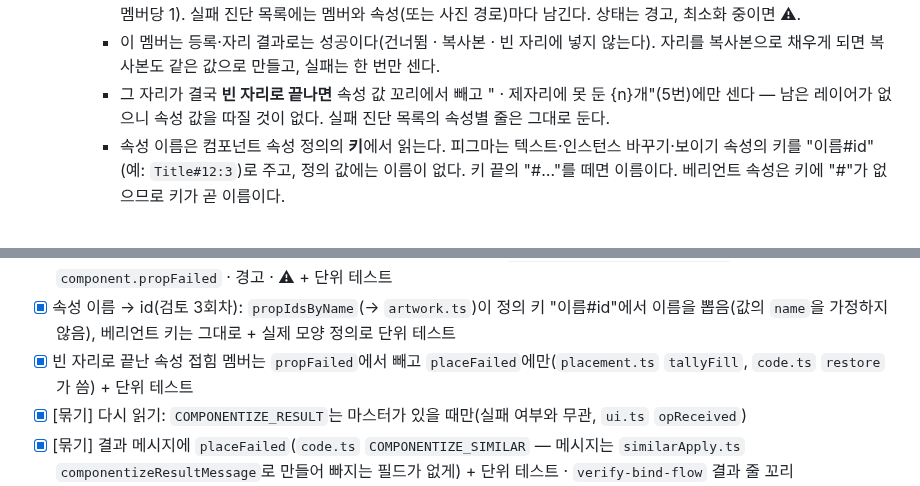
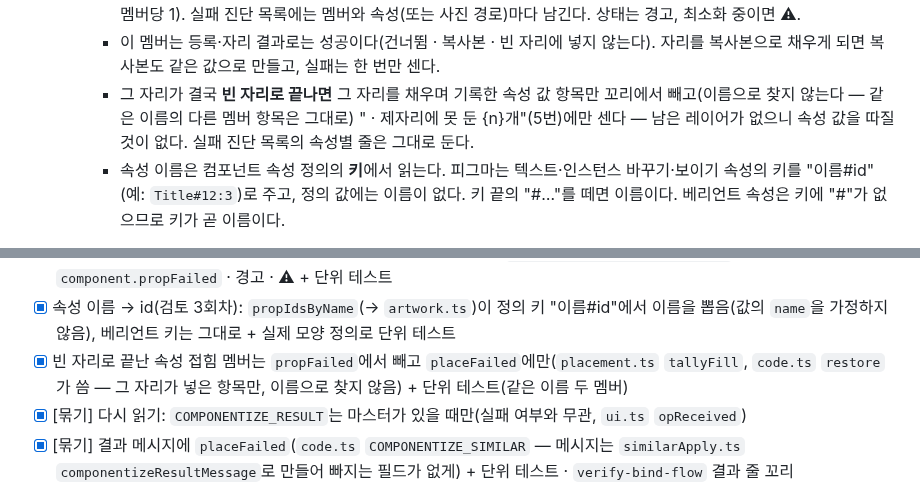
Before and after one commit to xnauddl/design, a Markdown page: docs/ia-v3.md, 2 parts joined by grey strips. Drawn GitHub-style.

Commit message:
docs(명세): QA #3 검토 4회차 — 빈 자리면 그 자리가 기록한 속성 값 항목만 뺌
§4.7 6번: 이름으로 찾지 않아 같은 이름의 다른 멤버 항목은 그대로. A.5 체크 문구.

Co-Authored-By: Claude Opus 5.5 <noreply@anthropic.com>
Claude-Session: https://claude.ai/code/session_01PEuwdZy2ToD2vZkVtDDd7m

```diff
--- a/docs/ia-v3.md
+++ b/docs/ia-v3.md
@@ -1046,7 +1046,7 @@
      - 속성 값은 한 번에 넣어 보고, 실패하면 속성마다 따로 넣어 본다. 그래도 안 되는 속성만 마스터 값으로 남는다.
      - 그 멤버(원본 레이어 이름)를 결과 줄 꼬리 " · 속성 값을 못 넣은 {n}개: {이름들}"에 한 번 센다(속성·사진 실패를 합쳐 멤버당 1). 실패 진단 목록에는 멤버와 속성(또는 사진 경로)마다 남긴다. 상태는 경고, 최소화 중이면 ⚠.
      - 이 멤버는 등록·자리 결과로는 성공이다(건너뜀 · 복사본 · 빈 자리에 넣지 않는다). 자리를 복사본으로 채우게 되면 복사본도 같은 값으로 만들고, 실패는 한 번만 센다.
-     - 그 자리가 결국 **빈 자리로 끝나면** 속성 값 꼬리에서 빼고 " · 제자리에 못 둔 {n}개"(5번)에만 센다 — 남은 레이어가 없으니 속성 값을 따질 것이 없다. 실패 진단 목록의 속성별 줄은 그대로 둔다.
+     - 그 자리가 결국 **빈 자리로 끝나면** 그 자리를 채우며 기록한 속성 값 항목만 꼬리에서 빼고(이름으로 찾지 않는다 — 같은 이름의 다른 멤버 항목은 그대로) " · 제자리에 못 둔 {n}개"(5번)에만 센다 — 남은 레이어가 없으니 속성 값을 따질 것이 없다. 실패 진단 목록의 속성별 줄은 그대로 둔다.
      - 속성 이름은 컴포넌트 속성 정의의 **키**에서 읽는다. 피그마는 텍스트·인스턴스 바꾸기·보이기 속성의 키를 "이름#id"(예: `Title#12:3`)로 주고, 정의 값에는 이름이 없다. 키 끝의 "#…"를 떼면 이름이다. 베리언트 속성은 키에 "#"가 없으므로 키가 곧 이름이다.
 7. **결과.** 바뀐 원본 수만큼 인스턴스(또는 [등록]의 복사본)가 생기고 부모·형제·그룹은 그대로다. 페이지 맨 위에 새로 생기는 레이어는 Components 페이지로 옮겨진 컴포넌트·세트뿐이다. 작업이 경고로 끝나도 파일을 바꿨으면 다시 읽는다(§4.1).
 
@@ -1519,7 +1519,7 @@ v1.0에서 레이어 › 컴포넌트 하위 탭은 **베타**다. 기본으로
 - [x] 등록 수 규칙(6번): `skipped`에 자리 실패를 넣지 않음. 속성 접힘의 인스턴스를 만든 뒤 예상 밖 예외가 나면 그 인스턴스를 지움(`code.ts` `make`)
 - [x] 속성 값을 못 넣을 때(6번, 2026-11-04 결정): 인스턴스는 남기고 마스터 값, `applyInstancePropValues`(→ `artwork.ts`)가 실패한 속성을 돌려줌(한 번에 → 속성마다), 사진 이식 실패도 같이. `COMPONENTS_RESULT.propFailed` · 꼬리 `component.propFailed` · 경고 · ⚠ + 단위 테스트
 - [x] 속성 이름 → id(검토 3회차): `propIdsByName`(→ `artwork.ts`)이 정의 키 "이름#id"에서 이름을 뽑음(값의 `name`을 가정하지 않음), 베리언트 키는 그대로 + 실제 모양 정의로 단위 테스트
-- [x] 빈 자리로 끝난 속성 접힘 멤버는 `propFailed`에서 빼고 `placeFailed`에만(`placement.ts` `tallyFill`, `code.ts` `restore`가 씀) + 단위 테스트
+- [x] 빈 자리로 끝난 속성 접힘 멤버는 `propFailed`에서 빼고 `placeFailed`에만(`placement.ts` `tallyFill`, `code.ts` `restore`가 씀 — 그 자리가 넣은 항목만, 이름으로 찾지 않음) + 단위 테스트(같은 이름 두 멤버)
 - [x] [묶기] 다시 읽기: `COMPONENTIZE_RESULT`는 마스터가 있을 때만(실패 여부와 무관, `ui.ts` `opReceived`)
 - [x] [묶기] 결과 메시지에 `placeFailed`(`code.ts` `COMPONENTIZE_SIMILAR` — 메시지는 `similarApply.ts` `componentizeResultMessage`로 만들어 빠지는 필드가 없게) + 단위 테스트 · `verify-bind-flow` 결과 줄 꼬리
 - [x] 결과 줄: 인스턴스 0개인 [묶기]에도 " · 제자리에 못 둔 {n}개", "스킵" → "건너뜀"(§2.9). 실패여도 파일을 바꿨으면 다시 읽기(§4.1)
```
